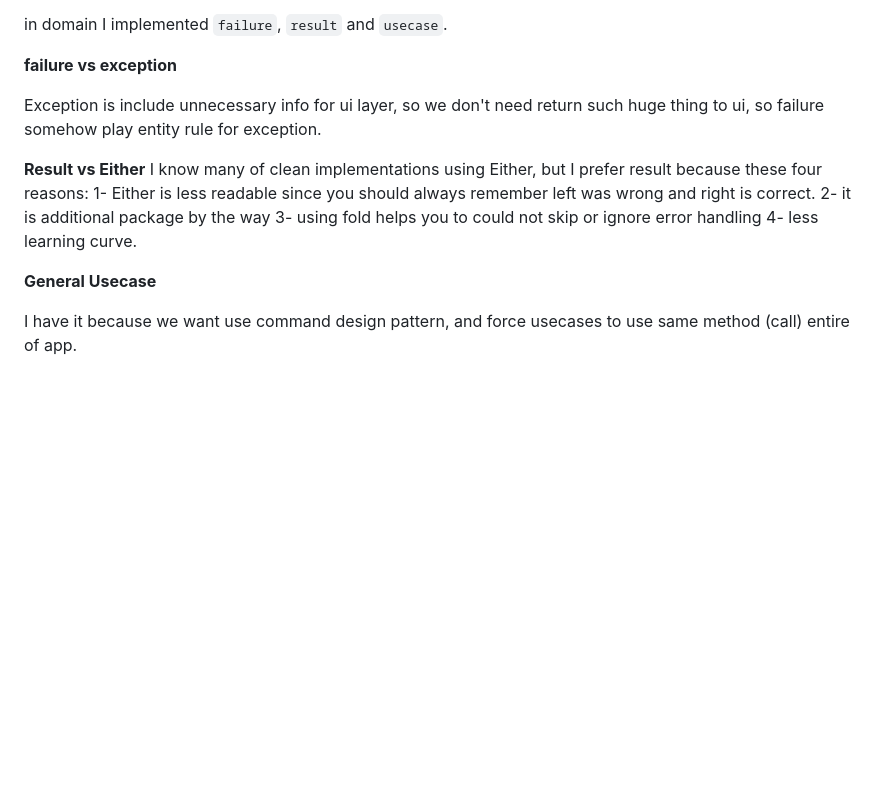
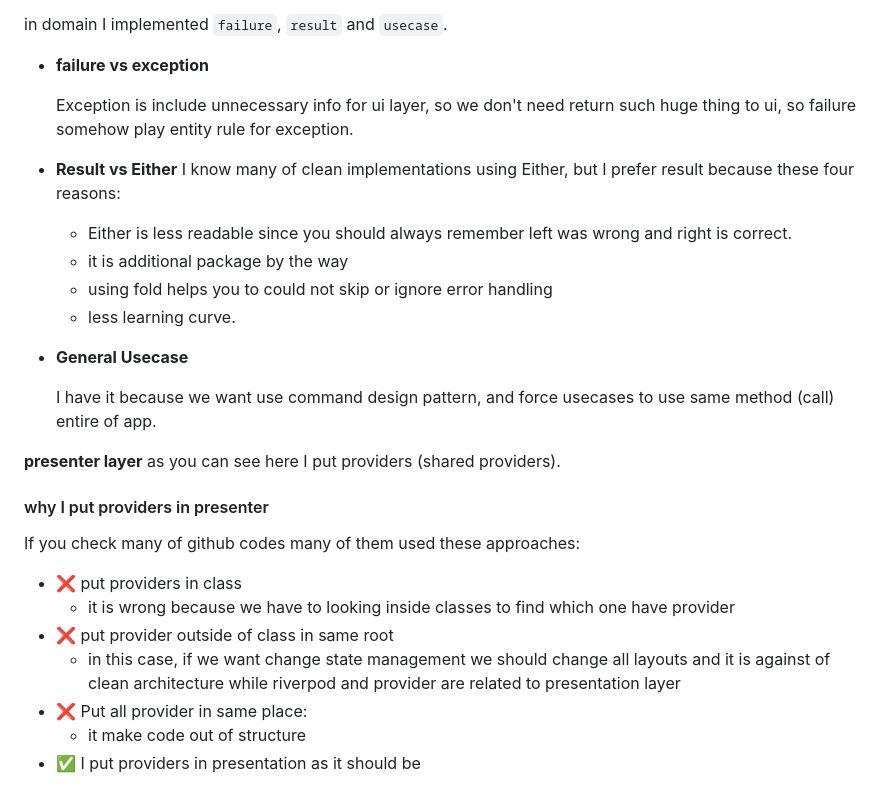
Before and after one commit to alirezat66/country_info, a Markdown page: DEVELOPMENT_JOURNEY.md, the part around the change. GitHub-like rendering; blank space fills up the shorter version.

Commit message:
Refine documentation in DEVELOPMENT_JOURNEY.md for error handling and provider structure
- Enhanced explanations for the differences between `failure` and `exception`, as well as `Result` and `Either`.
- Clarified the rationale for using the command design pattern in use cases.
- Added detailed notes on the placement of providers in the presenter layer to align with clean architecture principles.

```diff
--- a/DEVELOPMENT_JOURNEY.md
+++ b/DEVELOPMENT_JOURNEY.md
@@ -69,17 +69,32 @@ then I implemented client in `graphql_api_client_impl` and I also implement an e
 
 in domain I implemented `failure`, `result` and `usecase`.
 
- **failure vs exception**
+ - **failure vs exception**
 
- Exception is include unnecessary info for ui layer, so we don't need return such huge thing to ui, so failure somehow play entity rule for exception.
+    Exception is include unnecessary info for ui layer, so we don't need return such huge thing to ui, so failure somehow play entity rule for exception.
 
-  **Result vs Either**
-I know many of clean implementations using Either, but I prefer result because these four reasons:
-1- Either is less readable since you should always remember left was wrong and right is correct.
-2- it is additional package by the way
-3- using fold helps you to could not skip or ignore error handling
-4- less learning curve.
+  - **Result vs Either**
+    I know many of clean implementations using Either, but I prefer result because these four reasons:
+    - Either is less readable since you should always remember left was wrong and right is correct.
+    - it is additional package by the way
+    - using fold helps you to could not skip or ignore error handling
+    - less learning curve.
 
-**General Usecase**
+- **General Usecase**
 
-I have it because we want use command design pattern, and force usecases to use same method (call) entire of app.
+    I have it because we want use command design pattern, and force usecases to use same method (call) entire of app.
+
+**presenter layer**
+as you can see here I put providers (shared providers).
+
+
+#### why I put providers in presenter
+
+If you check many of github codes many of them used these approaches:
+- ❌ put providers in class
+  - it is wrong because we have to looking inside classes to find which one have provider
+- ❌ put provider outside of class in same root
+    - in this case, if we want change state management we should change all layouts and it is against of clean architecture while riverpod and provider are related to presentation layer
+- ❌ Put all provider in same place:
+   - it make code out of structure
+- ✅ I put providers in presentation as it should be
```
